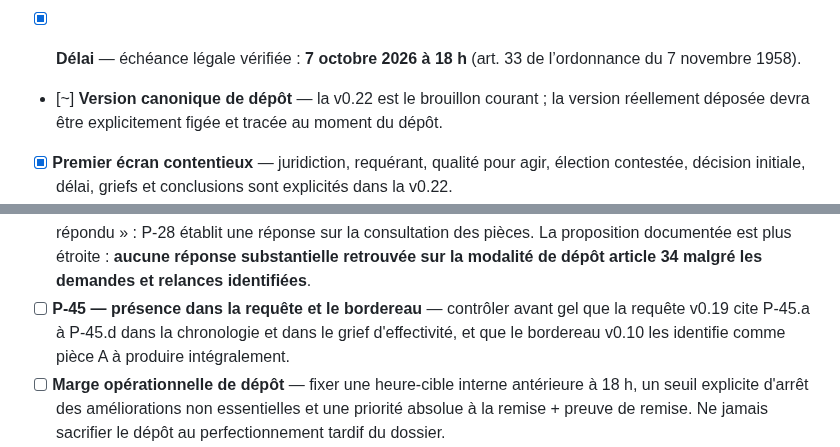
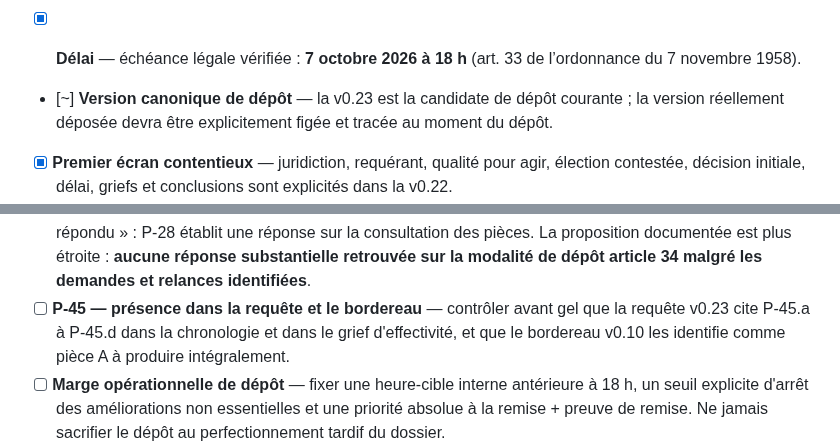
Before and after one commit to JeanHuguesRobert/barons-Mariani, a Markdown page: research/senatoriales-2026/checklist-depot-requete-cc-2026-10-07.md, 2 parts joined by grey strips. GitHub-like rendering.

```diff
--- a/research/senatoriales-2026/checklist-depot-requete-cc-2026-10-07.md
+++ b/research/senatoriales-2026/checklist-depot-requete-cc-2026-10-07.md
@@ -229,7 +229,7 @@ Le protocole complet est `protocole-constitution-requete-cc-2026-10-07.md`.
 - [ ] **Chronologie ↔ bordereau ↔ requête** — avant gel, contrôler automatiquement/manuellement qu'aucun fait important cité dans la requête n'est absent de la chronologie, qu'aucune pièce importante n'est orpheline de fait, et qu'aucun événement chronologique important n'est dépourvu de source identifiable.
 
 - [x] **Délai** — échéance légale vérifiée : **7 octobre 2026 à 18 h** (art. 33 de l’ordonnance du 7 novembre 1958).
-- [~] **Version canonique de dépôt** — la v0.22 est le brouillon courant ; la version réellement déposée devra être explicitement figée et tracée au moment du dépôt.
+- [~] **Version canonique de dépôt** — la v0.23 est la candidate de dépôt courante ; la version réellement déposée devra être explicitement figée et tracée au moment du dépôt.
 - [x] **Premier écran contentieux** — juridiction, requérant, qualité pour agir, élection contestée, décision initiale, délai, griefs et conclusions sont explicités dans la v0.22.
 - [x] **Forclusion des griefs nouveaux** — point load-bearing : tous les moyens matériels doivent être contenus en substance dans la requête initiale. Décision n° 2024-6345/6354/6370 AN/QPC : un grief présenté pour la première fois après le délai de l’article 33 est irrecevable.
 - [x] **Article 35 : pièces, pas réserve générale de moyens** — le Conseil peut exceptionnellement accorder un délai pour une partie des pièces ; ne pas compter sur cette faculté pour créer un grief nouveau après 18 h.
@@ -248,7 +248,7 @@ Le protocole complet est `protocole-constitution-requete-cc-2026-10-07.md`.
 - [ ] **P-45 — silence administratif sur les modalités de dépôt** — produire **intégralement** dans le dossier les quatre courriels P-45.a à P-45.d : 26/09 demande au Bureau des élections ; 28/09 demande directe à la Sous-préfecture de Corte ; 01/10 consolidation avec Sous-préfecture en copie ; 02/10 relance numérotée P1–P18 avec P11/P12. L'index public `investigation/sources/chaine-silence-etat-modalites-depot-2026-09-26-10-02.md` ne remplace pas les messages natifs.
 - [ ] **P-45 — intégralité et authenticité des courriels** — pour chaque sous-pièce, joindre une représentation lisible du message **complet**, avec date/heure, objet, destinataires/copies et en-têtes utiles ; conserver si possible l'export natif EML/RFC822 ; calculer le SHA-256 du fichier effectivement produit ; vérifier que le sous-identifiant P-45.x du bordereau correspond exactement au fichier annexé.
 - [x] **P-45 — borne probatoire du silence** — recherche Gmail ciblée vérifiée : le fil du 26/09 et celui du 28/09 ne contiennent chacun qu'un message sortant ; aucune réponse provenant de l'adresse institutionnelle de la Sous-préfecture de Corte n'a été retrouvée entre le 28/09 et le 07/10. Ne pas écrire « l'État n'a jamais répondu » : P-28 établit une réponse sur la consultation des pièces. La proposition documentée est plus étroite : **aucune réponse substantielle retrouvée sur la modalité de dépôt article 34 malgré les demandes et relances identifiées**.
-- [ ] **P-45 — présence dans la requête et le bordereau** — contrôler avant gel que la requête v0.19 cite P-45.a à P-45.d dans la chronologie et dans le grief d'effectivité, et que le bordereau v0.10 les identifie comme pièce A à produire intégralement.
+- [ ] **P-45 — présence dans la requête et le bordereau** — contrôler avant gel que la requête v0.23 cite P-45.a à P-45.d dans la chronologie et dans le grief d'effectivité, et que le bordereau v0.10 les identifie comme pièce A à produire intégralement.
 - [ ] **Marge opérationnelle de dépôt** — fixer une heure-cible interne antérieure à 18 h, un seuil explicite d'arrêt des améliorations non essentielles et une priorité absolue à la remise + preuve de remise. Ne jamais sacrifier le dépôt au perfectionnement tardif du dossier.
 - [ ] **Gel pré-dépôt** — une fois la dernière revue terminée : figer SHA/version, PDF ou exemplaire réellement remis, bordereau et pièces ; toute correction ultérieure doit devenir explicitement postérieure au dépôt.
 - [x] **Fondement du recours** — articulation stabilisée : Constitution art. 59 / ordonnance de 1958 / code électoral, notamment L.303.
```
Also changed, not shown: other parts of research/senatoriales-2026/checklist-depot-requete-cc-2026-10-07.md (+13 -3 lines).
